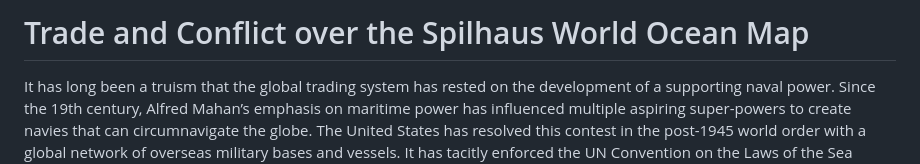
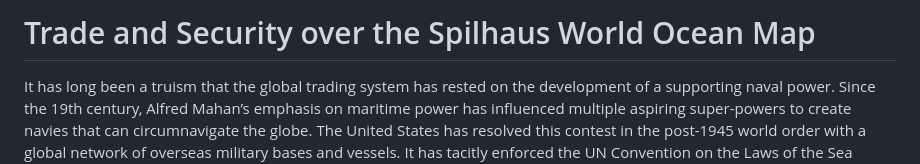
Before and after one commit to javierospital/Spilhaus-Projections-on-Trade-and-Conflict, a Markdown page: README.md, the part around the change. Rendered like a GitHub page.

```diff
--- a/README.md
+++ b/README.md
@@ -1,4 +1,4 @@
-# Trade and Conflict over the Spilhaus World Ocean Map
+# Trade and Security over the Spilhaus World Ocean Map
 
 It has long been a truism that the global trading system has rested on the development of a supporting naval power. Since the 19th century, Alfred Mahan’s emphasis on maritime power has influenced multiple aspiring super-powers to create navies that can circumnavigate the globe. The United States has resolved this contest in the post-1945 world order with a global network of overseas military bases and vessels. It has tacitly enforced the UN Convention on the Laws of the Sea (UNCLOS) through freedom of navigation operations and secured the transit of freighters.
 
```
